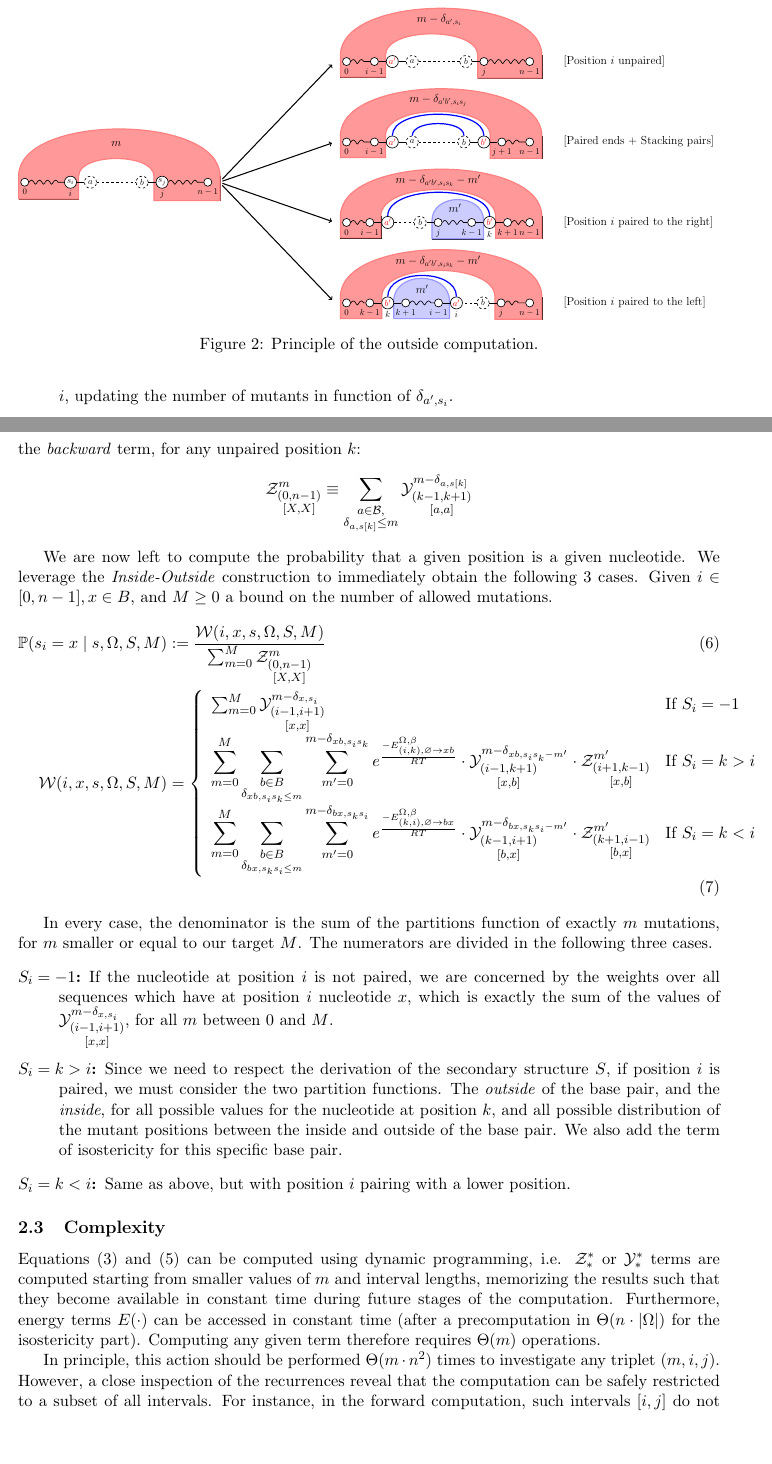
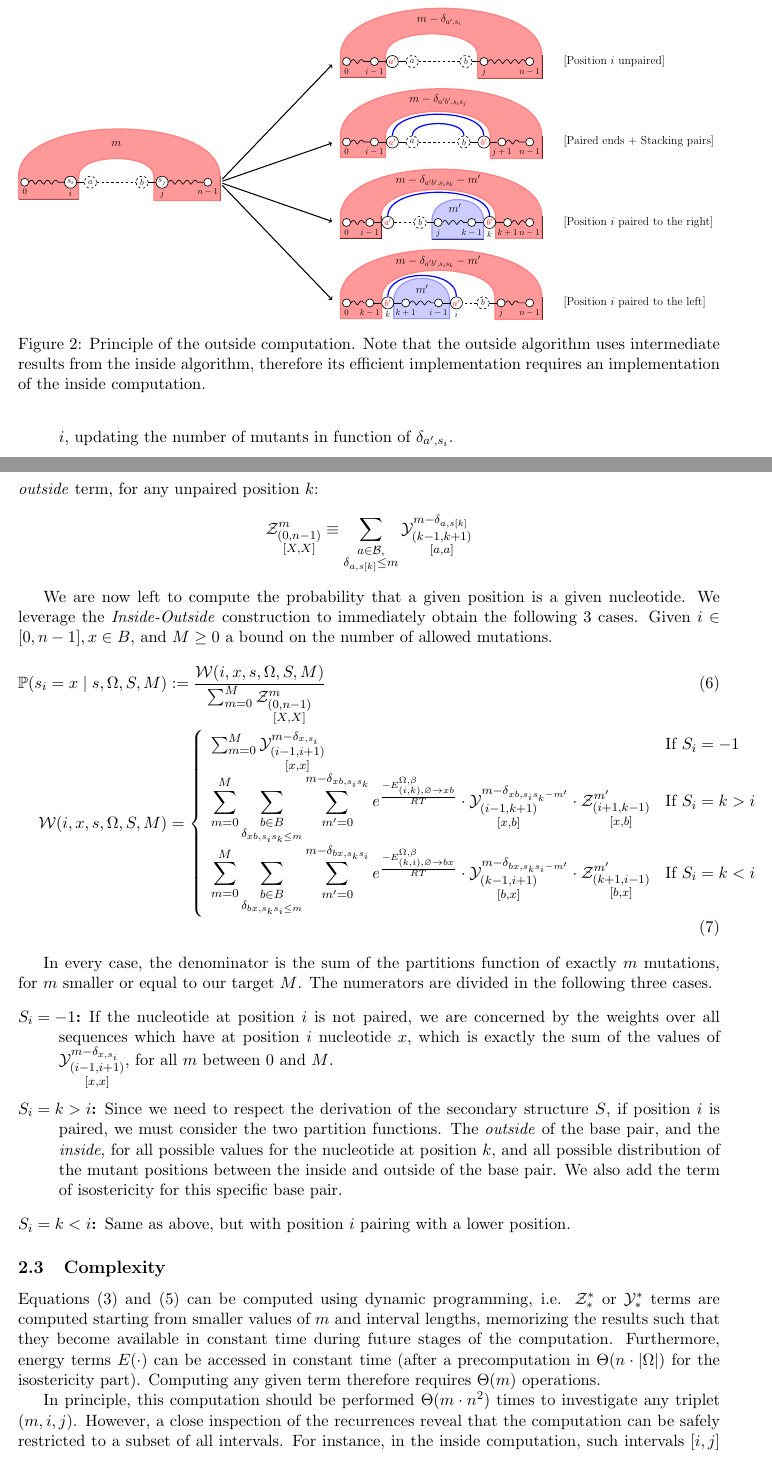
Before and after one commit to McGill-CSB/RNApyro, a LaTeX paper (Recomb/main_RECOMB.tex, which reads Recomb/methods_RECOMB.tex): two parts of pages 6 and 8 of 12, joined at a grey line, cut so that both start at the same text. Compiled offline with pdfLaTeX.

Commit message:
Added caption for outside replaced occurrences of forward/backward with inside/outside

```diff
--- a/Recomb/methods_RECOMB.tex
+++ b/Recomb/methods_RECOMB.tex
@@ -160,7 +160,8 @@ secondary structure $S$, and we return $0$.
 \subsubsection{Outside}
 \begin{figure}
 \resizebox{\textwidth}{!}{\input{FigDPOutside.pgf}}
-\caption{Principle of the outside computation.}
+\caption{Principle of the outside computation. Note that the outside algorithm uses intermediate results from the inside algorithm,
+therefore its efficient implementation requires an implementation of the inside computation.}
 \end{figure}
 The \emph{Outside} function, $\mathcal Y$, is the partition function considering only the
 contributions of subsequences $[0,i]\cup[j,n-1]$ over the mutants of $s$ having exactly $m$ mutations between $[0,i]\cup[j,n-1]$ and whose nucleotide at position $i+1$ is $a$
@@ -239,5 +240,5 @@ be described in function of the \emph{forward} term as $\Z{0,n-1}{m}{X,X}$,
  for any nucleotide $X\in B$ or
-in function of the \emph{backward} term, for any unpaired position $k$:
+in function of the \emph{outside} term, for any unpaired position $k$:
 $$
 	\Z{0,n-1}{m}{X,X}
 	\equiv
@@ -291,6 +292,6 @@ all possible distribution of the mutant positions between the inside and outside
 \subsection{Complexity}
 Equations~\eqref{eq:Z_rec} and~\eqref{eq:Y_rec} can be computed using dynamic programming, i.e. $\mathcal{Z}^{*}_{*}$ or $\mathcal{Y}^{*}_{*}$ terms are computed starting from smaller values of $m$ and interval lengths, memorizing the results such that they become available in constant time during future stages of the computation. Furthermore, energy terms $E(\cdot)$ can be accessed in constant time (after a precomputation in $\Theta(n\cdot|\Omega|)$ for the isostericity part). Computing any given term therefore requires $\Theta(m)$ operations.
 
-In principle, this action should be performed $\Theta(m\cdot n^2)$ times to investigate any triplet $(m,i,j)$.
+In principle, this computation should be performed $\Theta(m\cdot n^2)$ times to investigate any triplet $(m,i,j)$.
 However, a close inspection of the recurrences reveal that the computation can be safely restricted to a subset of all intervals.
-For instance, in the forward computation, such intervals $[i,j]$ do not break any base-pair, and their next position $j+1$ is either past the end of the sequence, or is base-paired prior to $i$. Similar constraints hold for the outside computation. Such constraints drastically limit the combinatorics of required computations, dropping from $\Theta(n^2)$ to $\Theta(n)$ the number of terms that need to be computed and stored. Consequently the overall complexity of the algorithm is $\Theta(n\cdot(|\Omega|+m^2))$ aritmetic operations and $\Theta(n\cdot(|\Omega|+m))$ memory.
+For instance, in the inside computation, such intervals $[i,j]$ do not break any base-pair, and their next position $j+1$ is either past the end of the sequence, or is base-paired prior to $i$. Similar constraints hold for the outside computation. Such constraints drastically limit the combinatorics of required computations, dropping from $\Theta(n^2)$ to $\Theta(n)$ the number of terms that need to be computed and stored. Consequently the overall complexity of the algorithm is $\Theta(n\cdot(|\Omega|+m^2))$ aritmetic operations and $\Theta(n\cdot(|\Omega|+m))$ memory.
```
Also changed, not shown: Recomb/results_RECOMB.tex (+2 -3 lines), Recomb/methods_RECOMB.tex (6 more changed lines).
